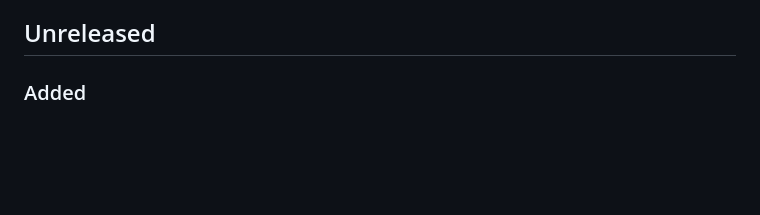
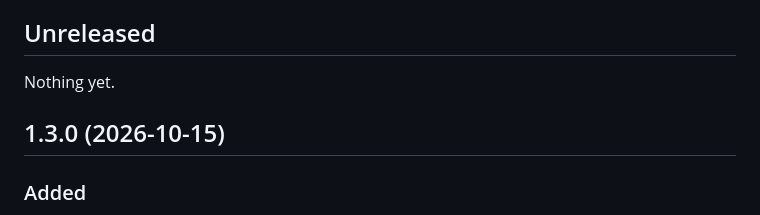
Before and after one commit to chrispy90/waymark, a Markdown page: CHANGELOG.md, the part around the change. Drawn GitHub-style; blank space fills up the shorter version.

```diff
--- a/CHANGELOG.md
+++ b/CHANGELOG.md
@@ -3,6 +3,10 @@
 All notable changes to Waymark are listed here. Versions follow [semantic versioning](https://semver.org): a **major** version can break existing stories or settings, a **minor** version adds features, and a **patch** fixes bugs.
 
 ## Unreleased
+
+Nothing yet.
+
+## 1.3.0 (2026-10-15)
 
 ### Added
 - **Saved maps.** Build a map once in a full-screen map editor and use it in any number of stories; edit it and every story updates, published ones included (readers load maps live; exports get a copy).
```
Also changed, not shown: README.md (+20 -10 lines), docs/media/tour-builder.png (added), 1 other file.
